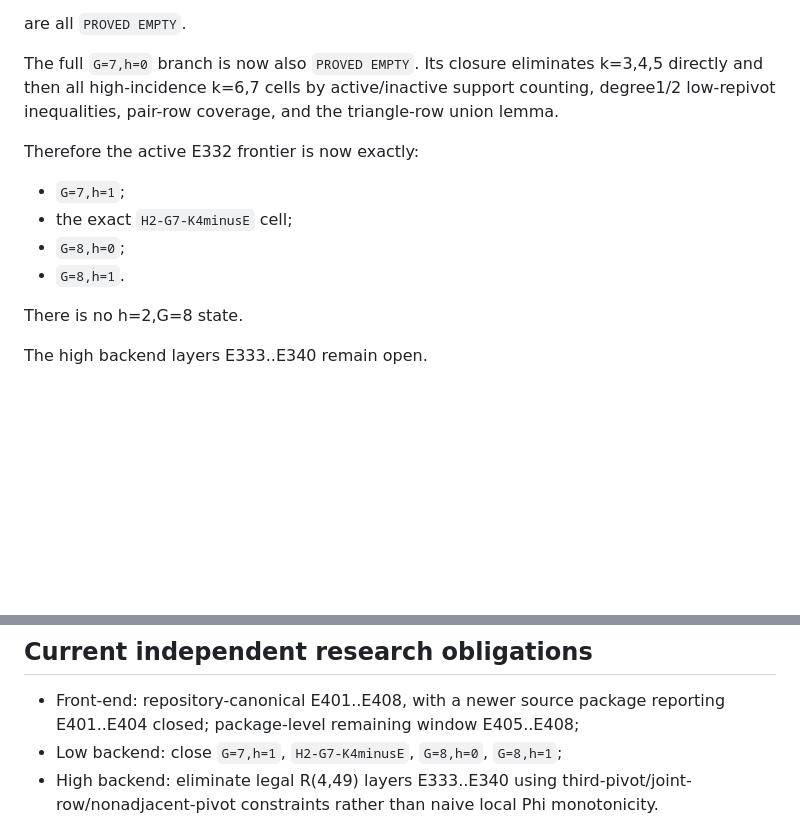
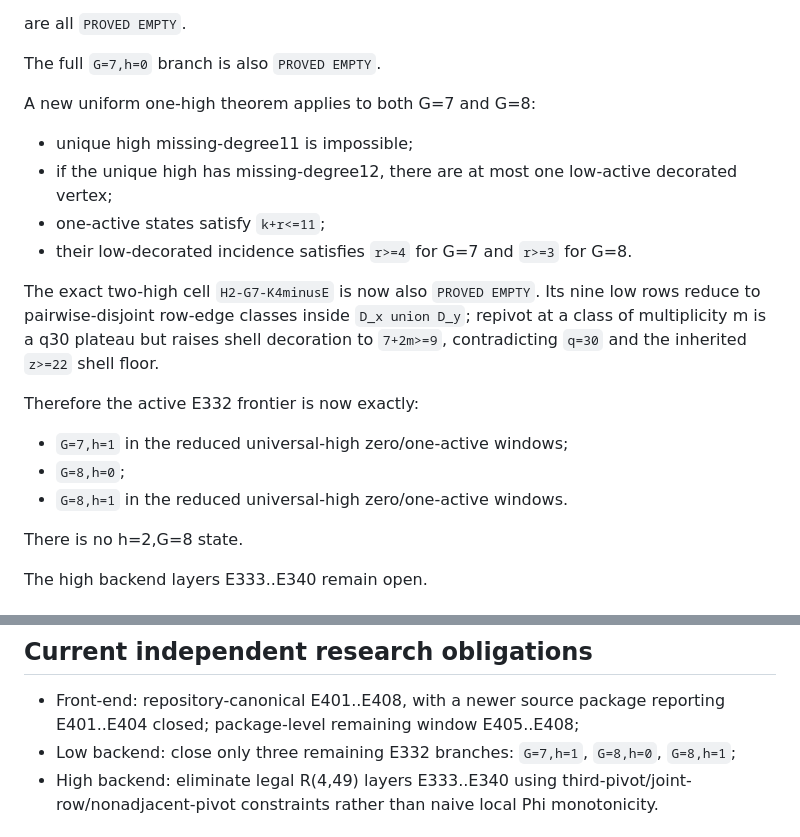
Before and after one commit to Icarus-K-Laplace/EG617-r12-proof, a Markdown page: CANONICAL_STATE.md, 2 parts joined by grey strips. Rendered like a GitHub page; blank space fills up the shorter version.

Commit message:
Update canonical state after H2 G7 closure

```diff
--- a/CANONICAL_STATE.md
+++ b/CANONICAL_STATE.md
@@ -46,14 +46,22 @@ The decoration layers
 
 are all `PROVED EMPTY`.
 
-The full `G=7,h=0` branch is now also `PROVED EMPTY`. Its closure eliminates k=3,4,5 directly and then all high-incidence k=6,7 cells by active/inactive support counting, degree1/2 low-repivot inequalities, pair-row coverage, and the triangle-row union lemma.
+The full `G=7,h=0` branch is also `PROVED EMPTY`.
+
+A new uniform one-high theorem applies to both G=7 and G=8:
+
+- unique high missing-degree11 is impossible;
+- if the unique high has missing-degree12, there are at most one low-active decorated vertex;
+- one-active states satisfy `k+r<=11`;
+- their low-decorated incidence satisfies `r>=4` for G=7 and `r>=3` for G=8.
+
+The exact two-high cell `H2-G7-K4minusE` is now also `PROVED EMPTY`. Its nine low rows reduce to pairwise-disjoint row-edge classes inside `D_x union D_y`; repivot at a class of multiplicity m is a q30 plateau but raises shell decoration to `7+2m>=9`, contradicting `q=30` and the inherited `z>=22` shell floor.
 
 Therefore the active E332 frontier is now exactly:
 
-- `G=7,h=1`;
-- the exact `H2-G7-K4minusE` cell;
+- `G=7,h=1` in the reduced universal-high zero/one-active windows;
 - `G=8,h=0`;
-- `G=8,h=1`.
+- `G=8,h=1` in the reduced universal-high zero/one-active windows.
 
 There is no h=2,G=8 state.
 
@@ -104,7 +112,7 @@ No high edge layer is closed by V2. E333--E340 all remain OPEN.
 ## Current independent research obligations
 
 - Front-end: repository-canonical E401..E408, with a newer source package reporting E401..E404 closed; package-level remaining window E405..E408;
-- Low backend: close `G=7,h=1`, `H2-G7-K4minusE`, `G=8,h=0`, `G=8,h=1`;
+- Low backend: close only three remaining E332 branches: `G=7,h=1`, `G=8,h=0`, `G=8,h=1`;
 - High backend: eliminate legal R(4,49) layers E333..E340 using third-pivot/joint-row/nonadjacent-pivot constraints rather than naive local Phi monotonicity.
 
 ## Certification warning
```
